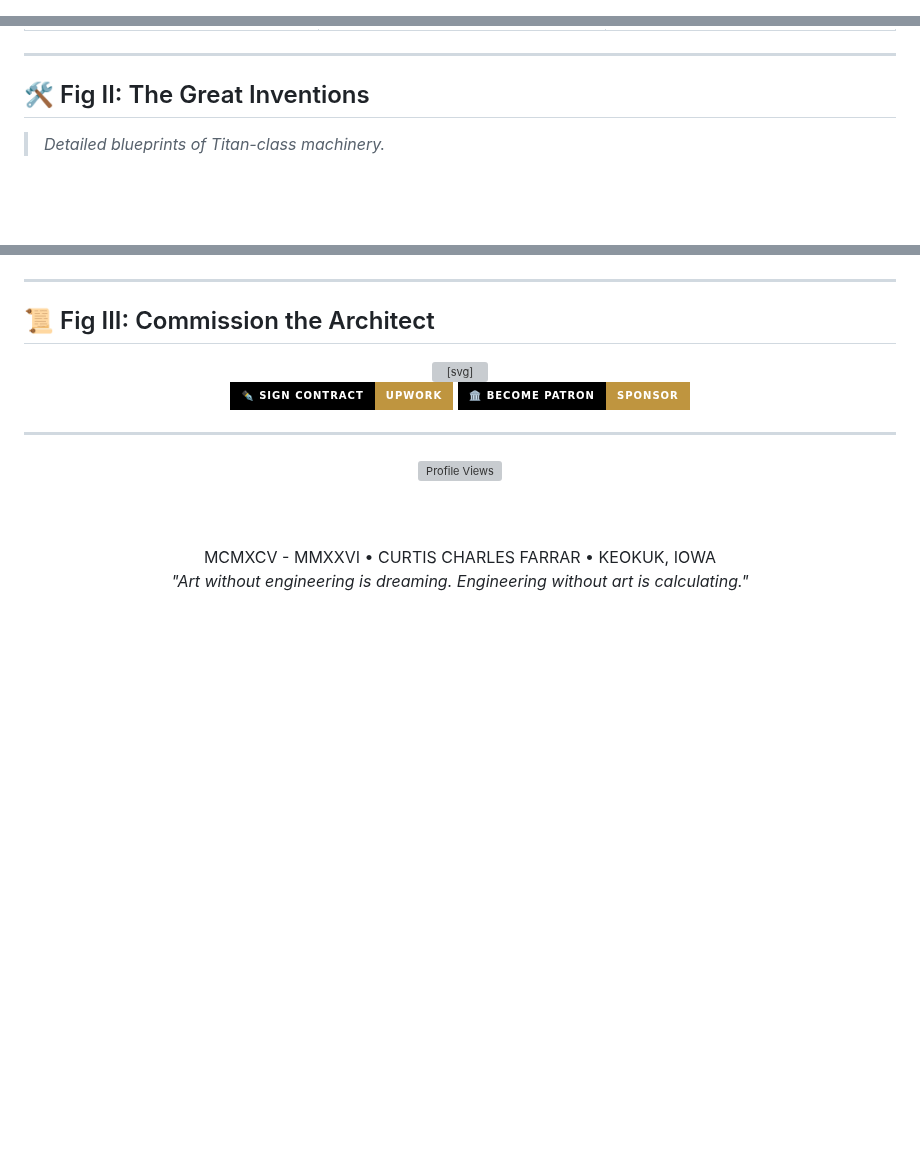
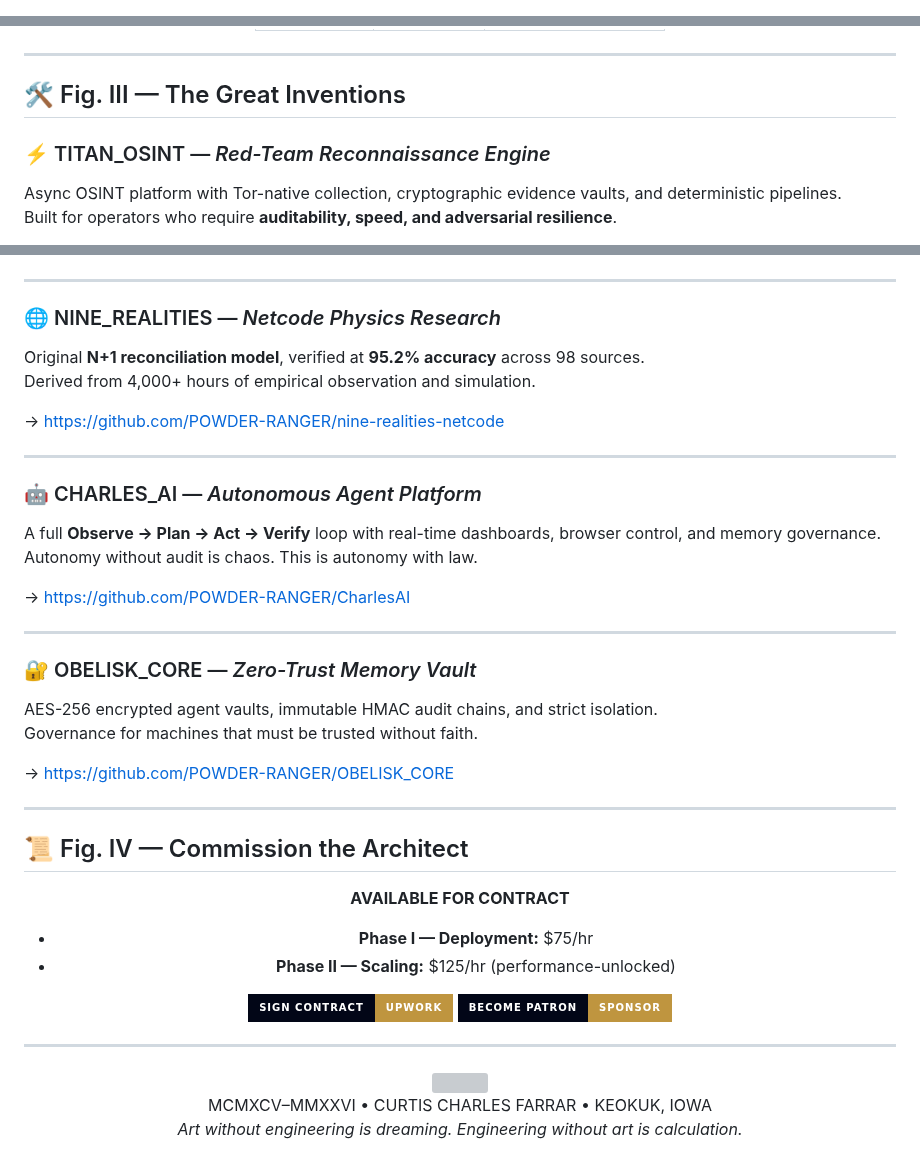
Before and after one commit to POWDER-RANGER/POWDER-RANGER, a Markdown page: README.md, 3 parts joined by grey strips. Rendered like a GitHub page; badges without logos; blank space fills up the shorter version; grey boxes are pictures that could not be loaded.

```diff
--- a/README.md
+++ b/README.md
@@ -1,8 +1,9 @@
 <!-- =========================================================
-     V3: THE TITAN OF SOFTWARE (DaVinci Blueprint Edition)
+                   V3: THE TITAN OF SOFTWARE
      "Perfection is not a small thing, but many small things."
      Architecture: TITAN-CLASS // Grade: 💯
 =========================================================== -->
 
+
 <div align="center">
 
@@ -110,8 +86,9 @@
 
 ---
 
-<!-- SECTION 2: THE GREAT INVENTIONS (Projects) -->
-## 🛠️ Fig II: The Great Inventions
+## 🛠️ Fig. III — The Great Inventions
 
-> *Detailed blueprints of Titan-class machinery.*
+### ⚡ TITAN_OSINT — *Red-Team Reconnaissance Engine*
+Async OSINT platform with Tor-native collection, cryptographic evidence vaults, and deterministic pipelines.
+Built for operators who require **auditability, speed, and adversarial resilience**.
 
@@ -169,25 +96,45 @@
 
 ---
 
-<!-- SECTION 3: COMMISSION THE ARCHITECT -->
-## 📜 Fig III: Commission the Architect
+### 🌐 NINE_REALITIES — *Netcode Physics Research*
+Original **N+1 reconciliation model**, verified at **95.2% accuracy** across 98 sources.
+Derived from 4,000+ hours of empirical observation and simulation.
+
+→ https://github.com/POWDER-RANGER/nine-realities-netcode
+
+---
+
+### 🤖 CHARLES_AI — *Autonomous Agent Platform*
+A full **Observe → Plan → Act → Verify** loop with real-time dashboards, browser control, and memory governance.
+Autonomy without audit is chaos. This is autonomy with law.
+
+→ https://github.com/POWDER-RANGER/CharlesAI
+
+---
+
+### 🔐 OBELISK_CORE — *Zero-Trust Memory Vault*
+AES-256 encrypted agent vaults, immutable HMAC audit chains, and strict isolation.
+Governance for machines that must be trusted without faith.
+
+→ https://github.com/POWDER-RANGER/OBELISK_CORE
+
+---
+
+## 📜 Fig. IV — Commission the Architect
 
 <div align="center">
 
-<svg width="100%" height="100" viewBox="0 0 1200 100" xmlns="http://www.w3.org/2000/svg">
-  <rect width="1200" height="100" fill="#0f172a" rx="10"/>
-  <rect x="10" y="10" width="1180" height="80" fill="none" stroke="#bf953f" stroke-width="2" stroke-dasharray="20,10"/>
-  <text x="600" y="45" text-anchor="middle" font-family="serif" font-size="24" fill="#bf953f" font-weight="bold">AVAILABLE FOR CONTRACT</text>
-  <text x="600" y="75" text-anchor="middle" font-family="monospace" font-size="16" fill="#94a3b8">PHASE I: DEPLOYMENT ($75/HR) // PHASE II: SCALING ($125/HR)</text>
-</svg>
+**AVAILABLE FOR CONTRACT**
 
-<br>
+- **Phase I — Deployment:** $75/hr
+- **Phase II — Scaling:** $125/hr (performance-unlocked)
 
 <a href="https://www.upwork.com/freelancers/~0165288f789d304e87">
-  <img src="https://img.shields.io/badge/✒️_SIGN_CONTRACT-UPWORK-000000?style=for-the-badge&border=bf953f&color=bf953f&labelColor=000000" />
+  <img src="https://img.shields.io/badge/SIGN_CONTRACT-UPWORK-bf953f?style=for-the-badge&labelColor=020617" />
 </a>
+
 <a href="https://github.com/sponsors/POWDER-RANGER">
-  <img src="https://img.shields.io/badge/🏛️_BECOME_PATRON-SPONSOR-000000?style=for-the-badge&border=bf953f&color=bf953f&labelColor=000000" />
+  <img src="https://img.shields.io/badge/BECOME_PATRON-SPONSOR-bf953f?style=for-the-badge&labelColor=020617" />
 </a>
 
 </div>
@@ -195,12 +142,10 @@
 ---
 
 <div align="center">
-  <img src="https://komarev.com/ghpvc/?username=POWDER-RANGER&color=bf953f&style=flat-square&label=OBSERVERS" alt="Profile Views" />
+  <img src="https://komarev.com/ghpvc/?username=POWDER-RANGER&color=bf953f&style=flat-square&label=OBSERVERS"/>
 
-  <br><br>
-
-  <p style="font-family: monospace; color: #64748b; font-size: 12px;">
-    MCMXCV - MMXXVI • CURTIS CHARLES FARRAR • KEOKUK, IOWA<br>
-    <i>"Art without engineering is dreaming. Engineering without art is calculating."</i>
+  <p style="font-family: monospace; font-size: 12px; color: #64748b;">
+    MCMXCV–MMXXVI • CURTIS CHARLES FARRAR • KEOKUK, IOWA<br>
+    <i>Art without engineering is dreaming. Engineering without art is calculation.</i>
   </p>
 </div>
```
Also changed, not shown: other parts of README.md (+44 -119 lines).
